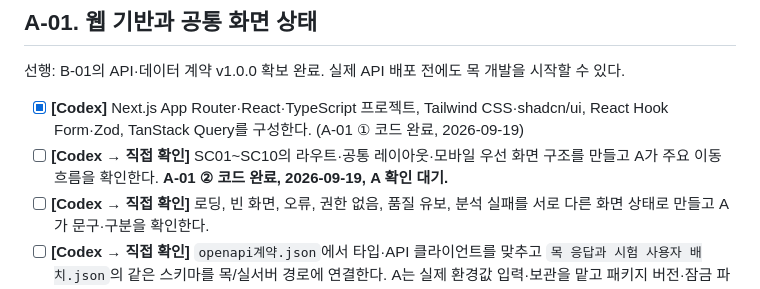
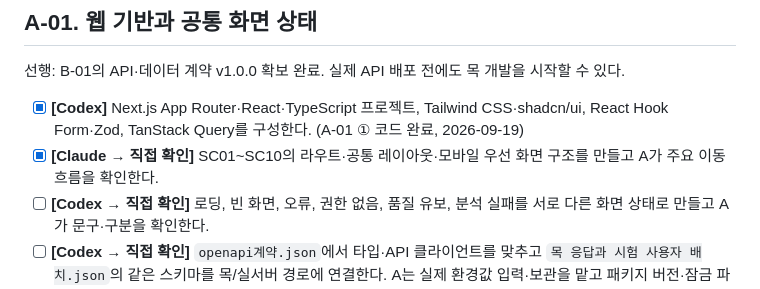
Before and after one commit to EungAElien/baby-care, a Markdown page: docs/baby-care-implementation-tasks-A-v2.md, the part around the change. Rendered like a GitHub page.

Commit message:
docs: 실행 태스크 md 최신화

```diff
--- a/docs/baby-care-implementation-tasks-A-v2.md
+++ b/docs/baby-care-implementation-tasks-A-v2.md
@@ -79,7 +79,7 @@ Codex에게 맡길 때는 아래의 **한 번에 맡길 범위**처럼 작은
 선행: B-01의 API·데이터 계약 v1.0.0 확보 완료. 실제 API 배포 전에도 목 개발을 시작할 수 있다.
 
 - [x] **[Codex]** Next.js App Router·React·TypeScript 프로젝트, Tailwind CSS·shadcn/ui, React Hook Form·Zod, TanStack Query를 구성한다. (A-01 ① 코드 완료, 2026-09-19)
-- [ ] **[Codex → 직접 확인]** SC01~SC10의 라우트·공통 레이아웃·모바일 우선 화면 구조를 만들고 A가 주요 이동 흐름을 확인한다. **A-01 ② 코드 완료, 2026-09-19, A 확인 대기.**
+- [x] **[Claude → 직접 확인]** SC01~SC10의 라우트·공통 레이아웃·모바일 우선 화면 구조를 만들고 A가 주요 이동 흐름을 확인한다.
 - [ ] **[Codex → 직접 확인]** 로딩, 빈 화면, 오류, 권한 없음, 품질 유보, 분석 실패를 서로 다른 화면 상태로 만들고 A가 문구·구분을 확인한다.
 - [ ] **[Codex → 직접 확인]** `openapi계약.json`에서 타입·API 클라이언트를 맞추고 `목 응답과 시험 사용자 배치.json`의 같은 스키마를 목/실서버 경로에 연결한다. A는 실제 환경값 입력·보관을 맡고 패키지 버전·잠금 파일을 확인한다. **① 코드 부분 완료:** OpenAPI 타입 생성, 동일 클라이언트에 합성 fixture 주입·자동 검증, 패키지 버전·잠금 파일 작성. 실제 환경값·실서버 연결과 화면의 목 출처 확인은 미실행이므로 A 확인 전까지 전체 항목은 미완료다.
 - [x] **[Codex]** 공통 오류 형식(`code`, `message`, `retryable`, `request_id`, `field_errors`, `details`)과 모든 변경 요청의 UUID `Idempotency-Key`/`client_request_id` 처리를 만들고, 401 갱신 1회·403·404·409·410·429·503을 코드별로 분기한다. 같은 요청·같은 키의 성공 재전송은 오류로 취급하지 않고, 미확정 요청을 새 키로 자동 재전송하지 않는다. (① 공통 클라이언트 계층 완료; 실제 오류 화면은 ② 이후 연결)
```
